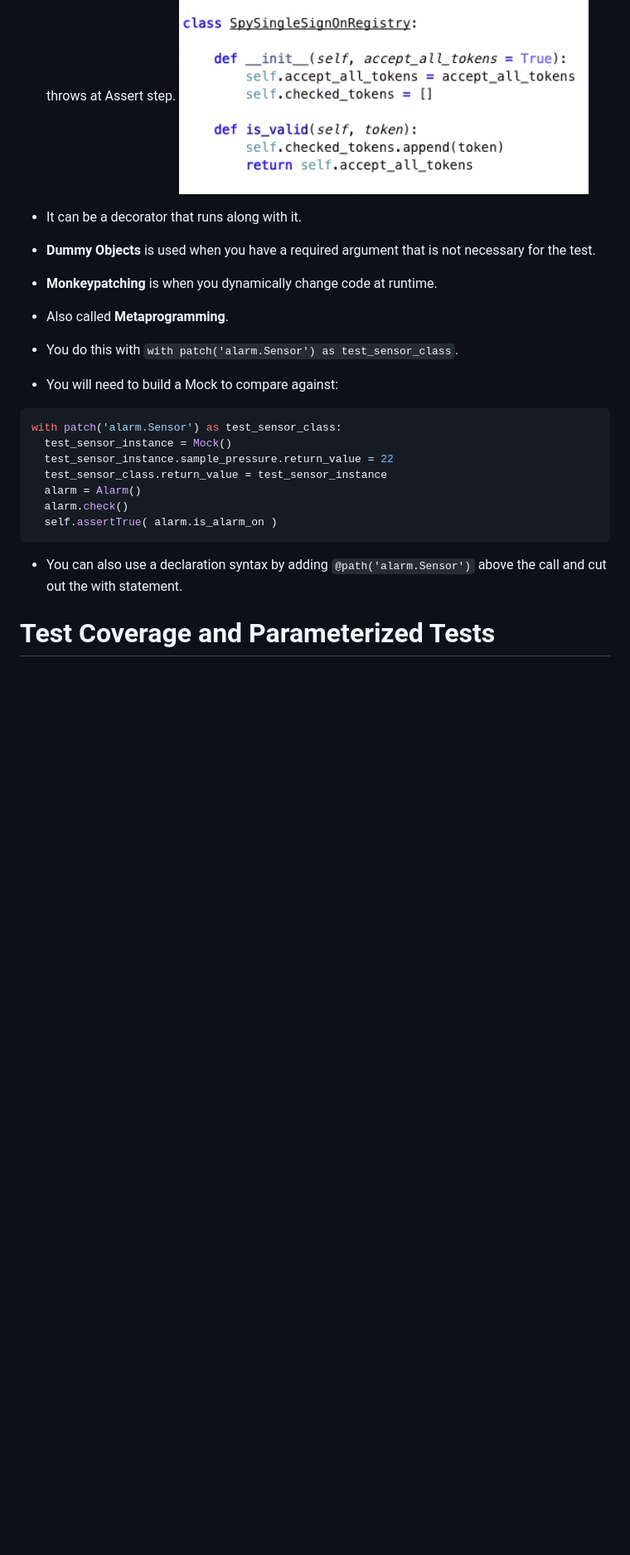
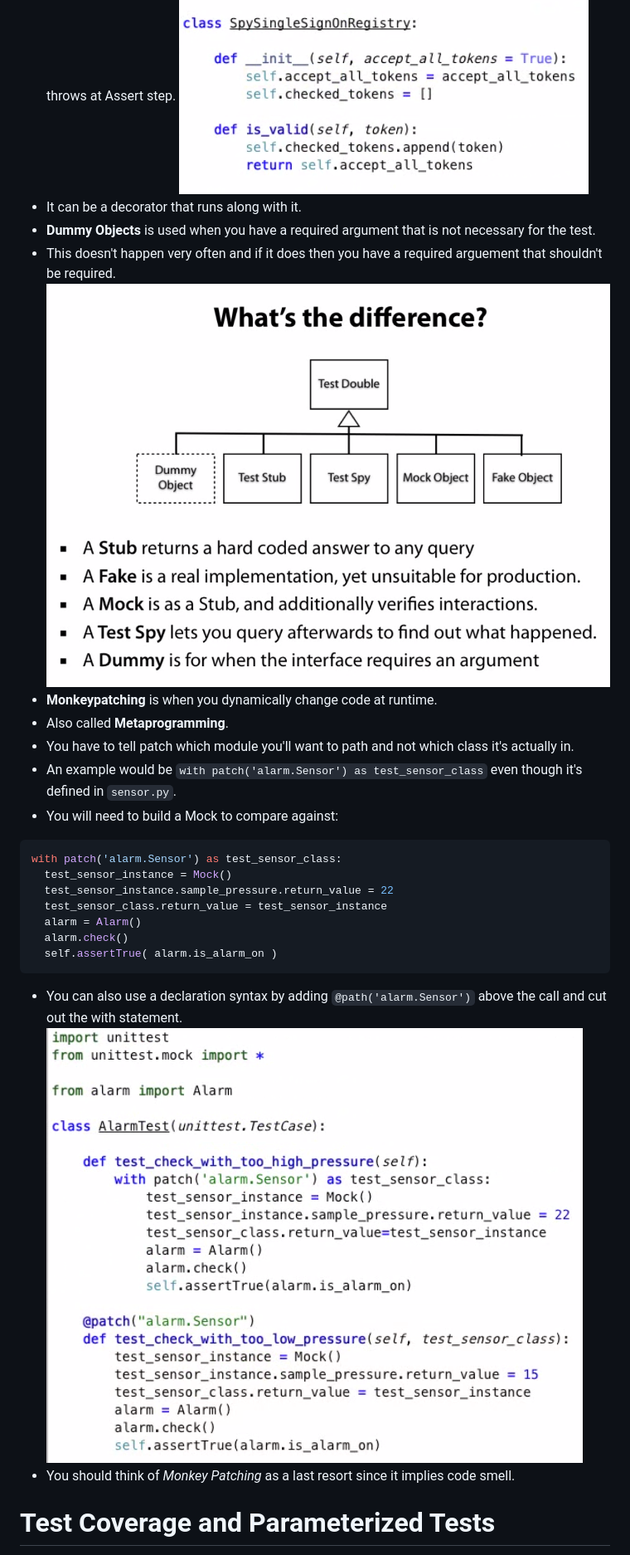
Before and after one commit to Shoklan/pluralsight, a Markdown page: UnitTestingPython/README.MD, the part around the change. Shown: that part at 83% size. Rendered like a GitHub page; pictures changed too: UnitTestingPython/images/Summary.png (added), UnitTestingPython/images/metaprogramming-example.png (added); blank space fills up the shorter version.

Commit message:
Finished Reviewing Module 5 of Unit Testing in Python

````diff
--- a/UnitTestingPython/README.MD
+++ b/UnitTestingPython/README.MD
@@ -255,12 +255,14 @@ def test_check_too_low_presure_sounds_alarm(self):
 - A **Spy** is something that gets passed along and collects what happens.
 - The difference between a Spy and a Mock is that the Mock throws at Action step while Spy throws at Assert step.
 ![ Example Spy](images/Spy-example.png)
-
 - It can be a decorator that runs along with it.
 - **Dummy Objects** is used when you have a required argument that is not necessary for the test.
+- This doesn't happen very often and if it does then you have a required arguement that shouldn't be required.
+![Summary of Types of Test Doubles](images/Summary.png)
 - **Monkeypatching** is when you dynamically change code at runtime.
 - Also called **Metaprogramming**.
-- You do this with `with patch('alarm.Sensor') as test_sensor_class`.
+- You have to tell patch which module you'll want to path and not which class it's actually in.
+- An example would be `with patch('alarm.Sensor') as test_sensor_class` even though it's defined in `sensor.py`.
 - You will need to build a Mock to compare against:
 ```python
 with patch('alarm.Sensor') as test_sensor_class:
@@ -272,6 +274,8 @@ with patch('alarm.Sensor') as test_sensor_class:
   self.assertTrue( alarm.is_alarm_on )
 ```
 - You can also use a declaration syntax by adding `@path('alarm.Sensor')` above the call and cut out the with statement.
+![Example of Metaprogramming](images/metaprogramming-example.png)
+- You should think of *Monkey Patching* as a last resort since it implies code smell.
 
 
 # Test Coverage and Parameterized Tests
````
